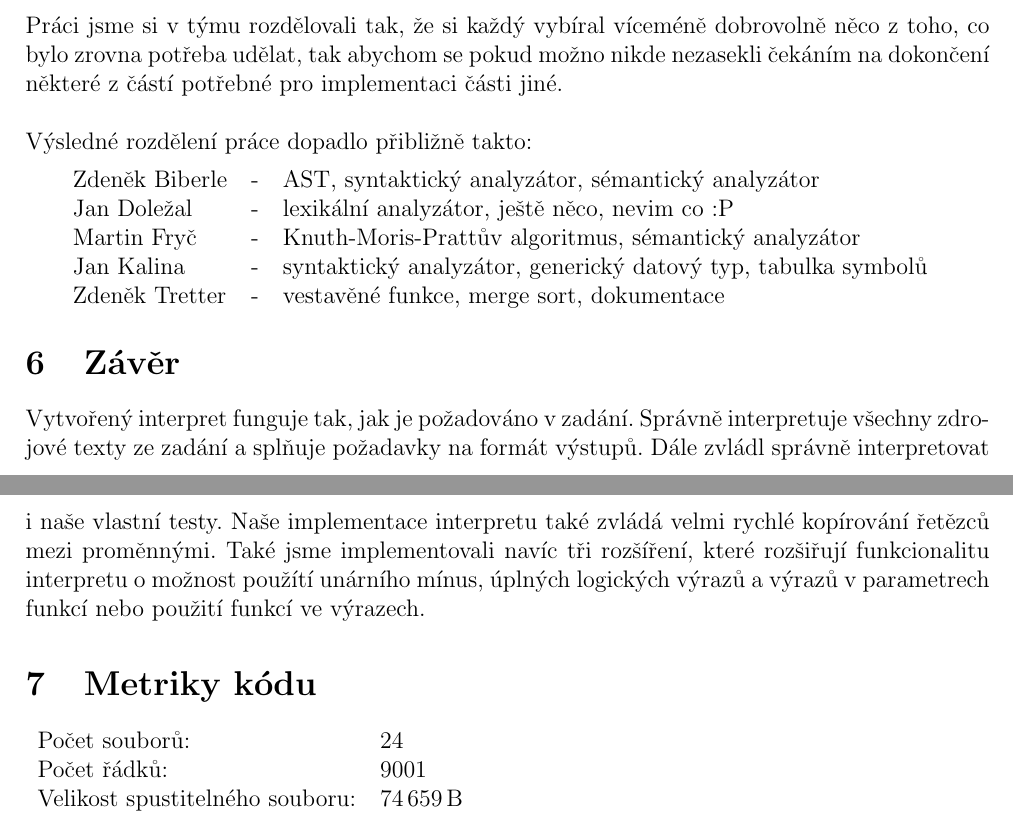
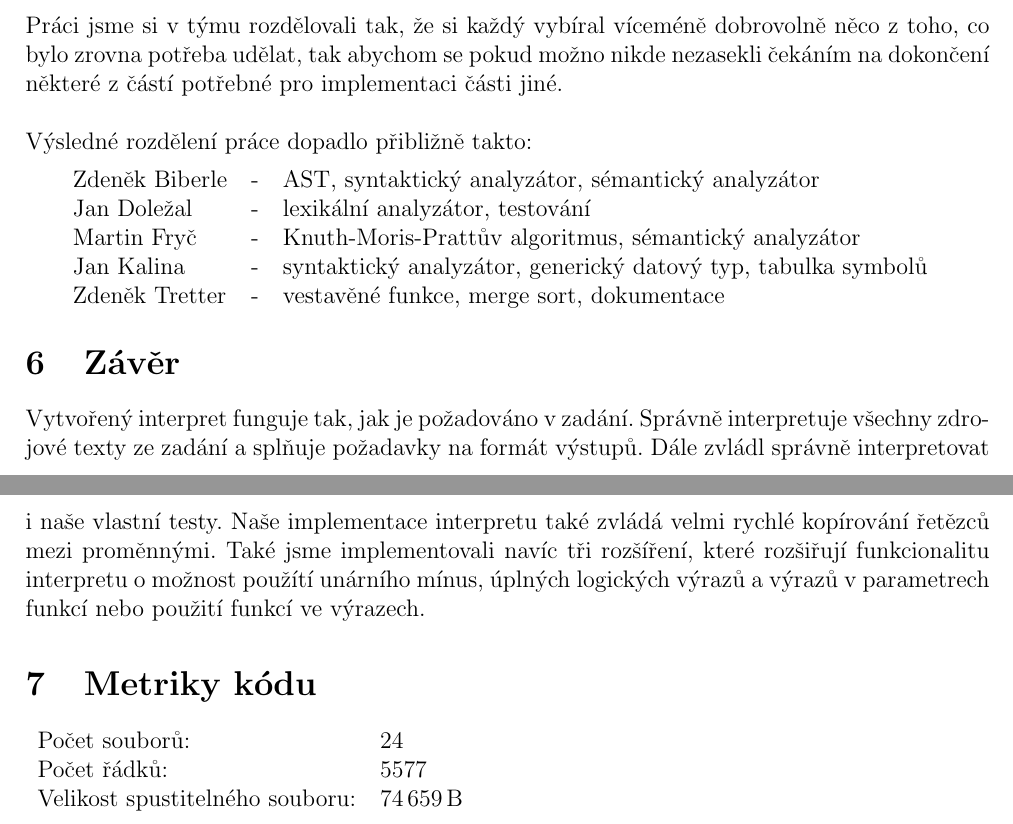
Before and after one commit to honza889/IFJ12, a LaTeX document (doc/ifj12.tex): two parts of pages 6 and 7 of 10, joined at a grey line, cut so that both start at the same text. Compiled offline with pdfLaTeX.

Commit message:
Doc: jen drobnosti

```diff
--- a/doc/ifj12.tex
+++ b/doc/ifj12.tex
@@ -238,7 +238,7 @@ Výsledné rozdělení práce dopadlo přibližně takto: \medskip
 
 \begin{tabular}{llp{12.4cm}}
 Zdeněk Biberle & - & AST, syntaktický analyzátor, sémantický analyzátor\\
-Jan Doležal    & - & lexikální analyzátor, ještě něco, nevim co :P\\
+Jan Doležal    & - & lexikální analyzátor, testování\\
 Martin Fryč    & - & Knuth-Moris-Prattův algoritmus, sémantický analyzátor\\
 Jan Kalina     & - & syntaktický analyzátor, generický datový typ, tabulka symbolů\\
 Zdeněk Tretter & - & vestavěné funkce, merge sort, dokumentace\\
@@ -260,7 +260,7 @@ rozšíření, které rozšiřují funkcionalitu interpretu o~možnost použít
 %%%%%%%%%%%%%%%%%%%%%%%%%%%%%%%%%%%%%%%%%%%%%%%%%%%%%%%%%%%%%%%%%%%%%%%%%%%%%%
 \begin{tabular}{ll}
   Počet souborů: & 24 \\
-  Počet řádků: & 9001 \\
+  Počet řádků: & 5577 \\
   Velikost spustitelného souboru: & 74\,659\,B \\
 \end{tabular}
 
```
